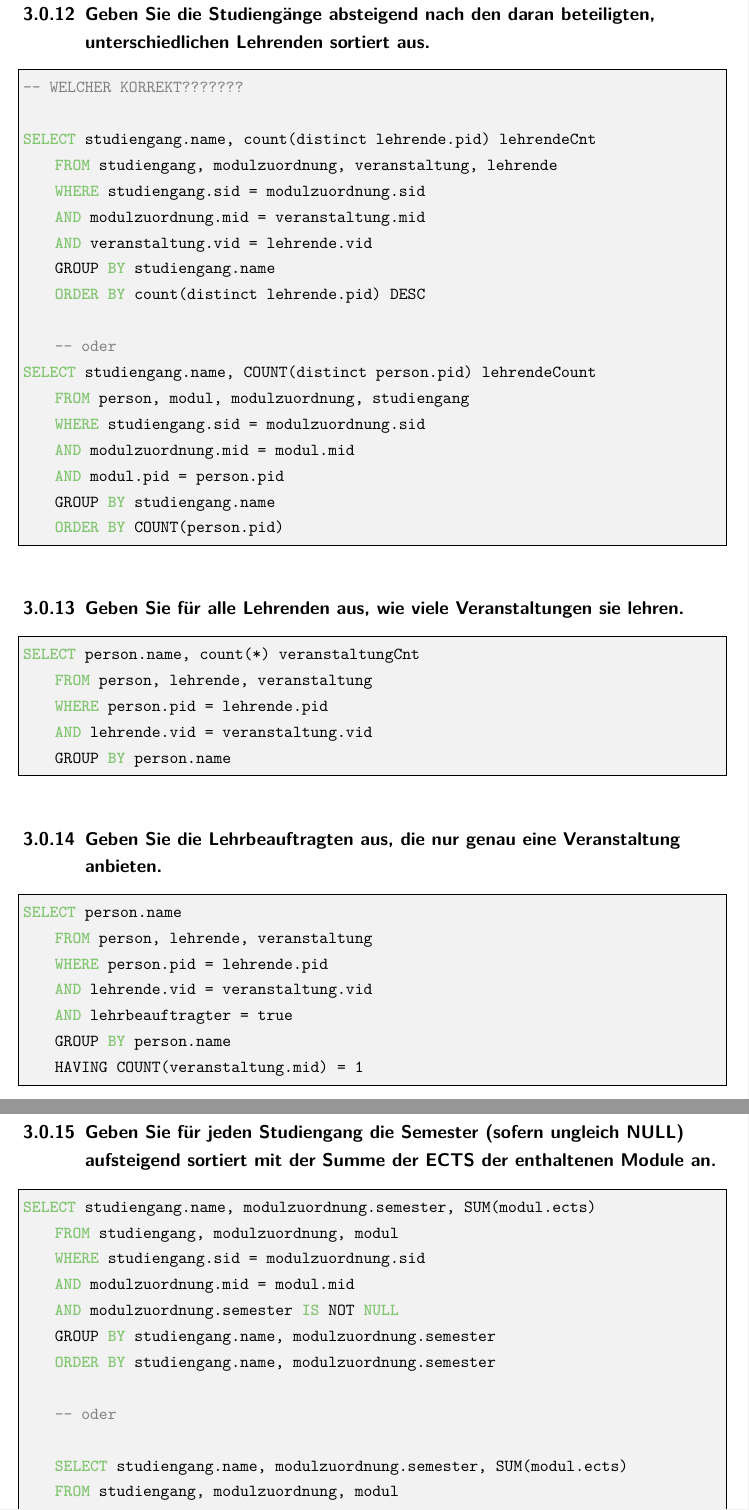
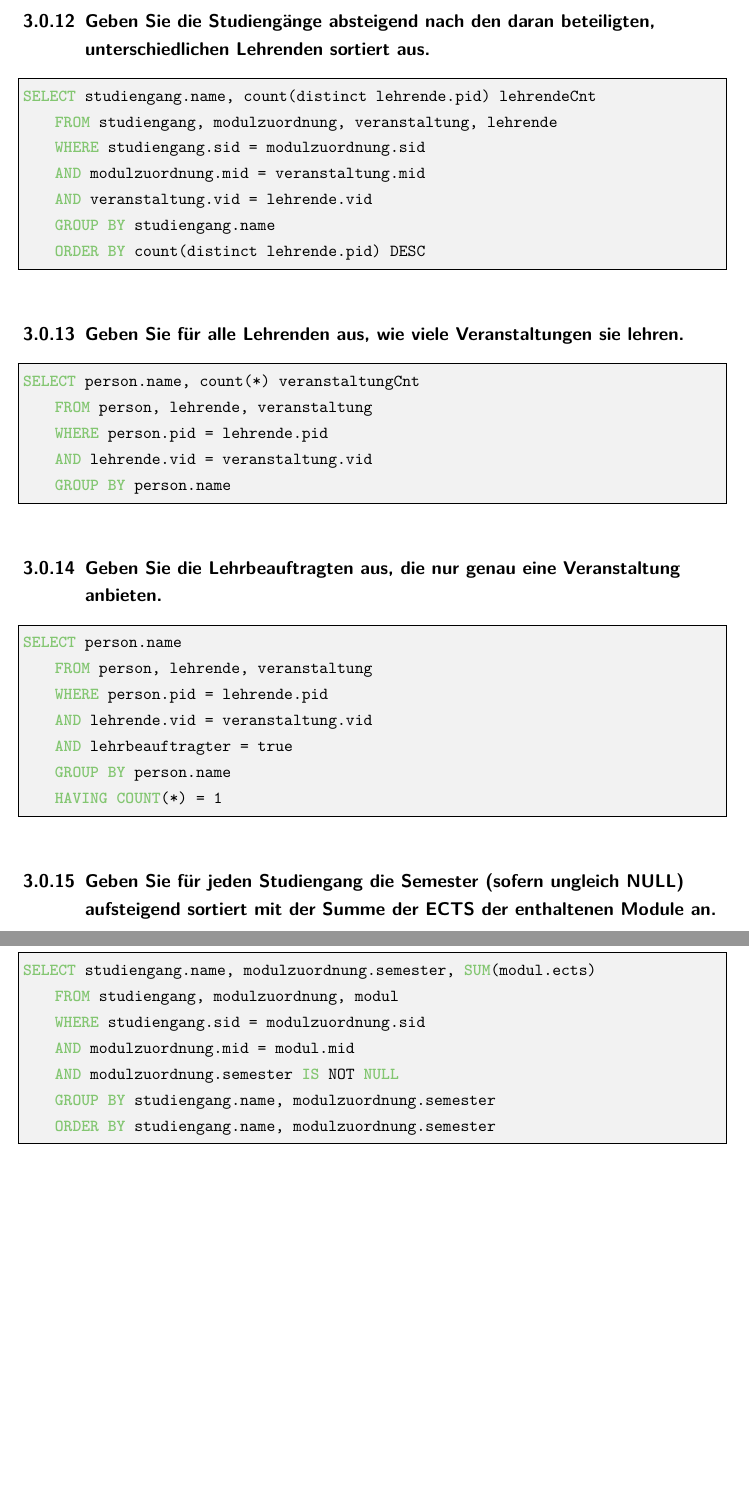
Before and after one commit to wojtek-00/LatexLibs, a LaTeX book (main.tex, which reads contents/ExercisesLists/Aufgabenblatt-3.tex): two parts of pages 56 and 57 of 57, joined at a grey line, cut so that both start at the same text, the shorter picture padded with empty space. The pictures show the PDF file main.pdf that the author committed with the source.

Commit message:
[FIX] exercises list 3

```diff
--- a/contents/ExercisesLists/Aufgabenblatt-3.tex
+++ b/contents/ExercisesLists/Aufgabenblatt-3.tex
@@ -87,7 +88,7 @@
 
     \subsubsection{Geben Sie alle Studiengänge absteigend nach der Anzahl der "reinen" Wahlpflichtmodule, die somit keinem Zertifikat zugeordnet sind, aus.}
     \begin{sql}
-        SELECT studiengang.name, COUNT(*) count
+        SELECT studiengang.name
             FROM studiengang, modulzuordnung
             WHERE studiengang.sid = modulzuordnung.sid
             AND modulzuordnung.semester IS NULL
@@ -119,8 +120,6 @@
 
     \subsubsection{Geben Sie die Studiengänge absteigend nach den daran beteiligten, unterschiedlichen Lehrenden sortiert aus.}
     \begin{sql}
-        -- WELCHER KORREKT???????
-
         SELECT studiengang.name, count(distinct lehrende.pid) lehrendeCnt
             FROM studiengang, modulzuordnung, veranstaltung, lehrende
             WHERE studiengang.sid = modulzuordnung.sid
@@ -128,15 +127,6 @@
             AND veranstaltung.vid = lehrende.vid
             GROUP BY studiengang.name
             ORDER BY count(distinct lehrende.pid) DESC
-
-            -- oder
-        SELECT studiengang.name, COUNT(distinct person.pid) lehrendeCount
-            FROM person, modul, modulzuordnung, studiengang
-            WHERE studiengang.sid = modulzuordnung.sid
-            AND modulzuordnung.mid = modul.mid
-            AND modul.pid = person.pid
-            GROUP BY studiengang.name
-            ORDER BY COUNT(person.pid)
     \end{sql}
 
 
@@ -157,7 +147,7 @@
             AND lehrende.vid = veranstaltung.vid
             AND lehrbeauftragter = true
             GROUP BY person.name
-            HAVING COUNT(veranstaltung.mid) = 1
+            HAVING COUNT(*) = 1
     \end{sql}
 
     \subsubsection{Geben Sie für jeden Studiengang die Semester (sofern ungleich NULL) aufsteigend sortiert mit der Summe der ECTS der enthaltenen Module an.}
@@ -169,14 +159,4 @@
             AND modulzuordnung.semester IS NOT NULL
             GROUP BY studiengang.name, modulzuordnung.semester
             ORDER BY studiengang.name, modulzuordnung.semester
-
-            -- oder
-
-            SELECT studiengang.name, modulzuordnung.semester, SUM(modul.ects)
-            FROM studiengang, modulzuordnung, modul
-            WHERE studiengang.sid = modulzuordnung.sid
-            AND modulzuordnung.mid = modul.mid
-            AND modulzuordnung.semester IS NOT NULL
-            GROUP BY studiengang.name, modulzuordnung.semester
-            ORDER BY SUM(modul.ects)
     \end{sql}
```
Also changed, not shown: libs/lstStyles.tex (+1 -1 lines), main.pdf, contents/ExercisesLists/Aufgabenblatt-3.tex (9 more changed lines).
